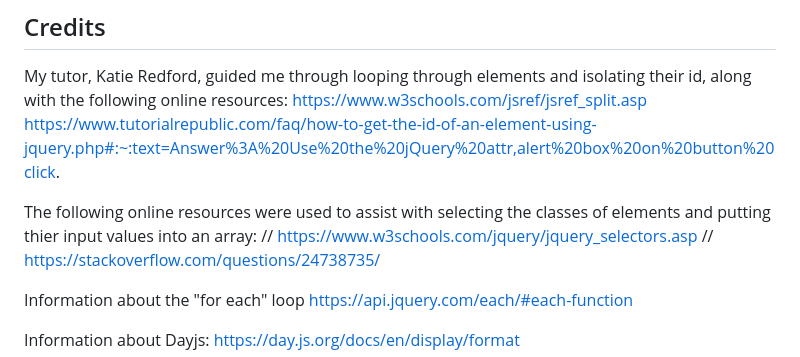
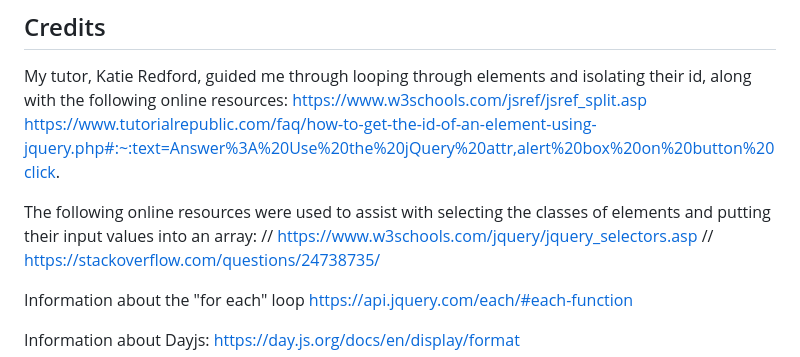
Before and after one commit to milena-allaway/agenda, a Markdown page: README.md, the part around the change. Rendered like a GitHub page.

Commit message:
Update README.md
fixed typo

```diff
--- a/README.md
+++ b/README.md
@@ -20,7 +20,7 @@ My tutor, Katie Redford, guided me through looping through elements and isolatin
 https://www.w3schools.com/jsref/jsref_split.asp
 https://www.tutorialrepublic.com/faq/how-to-get-the-id-of-an-element-using-jquery.php#:~:text=Answer%3A%20Use%20the%20jQuery%20attr,alert%20box%20on%20button%20click.
 
-The following online resources were used to assist with selecting the classes of elements and putting thier input values into an array:
+The following online resources were used to assist with selecting the classes of elements and putting their input values into an array:
 // https://www.w3schools.com/jquery/jquery_selectors.asp
   // https://stackoverflow.com/questions/24738735/
 
```
